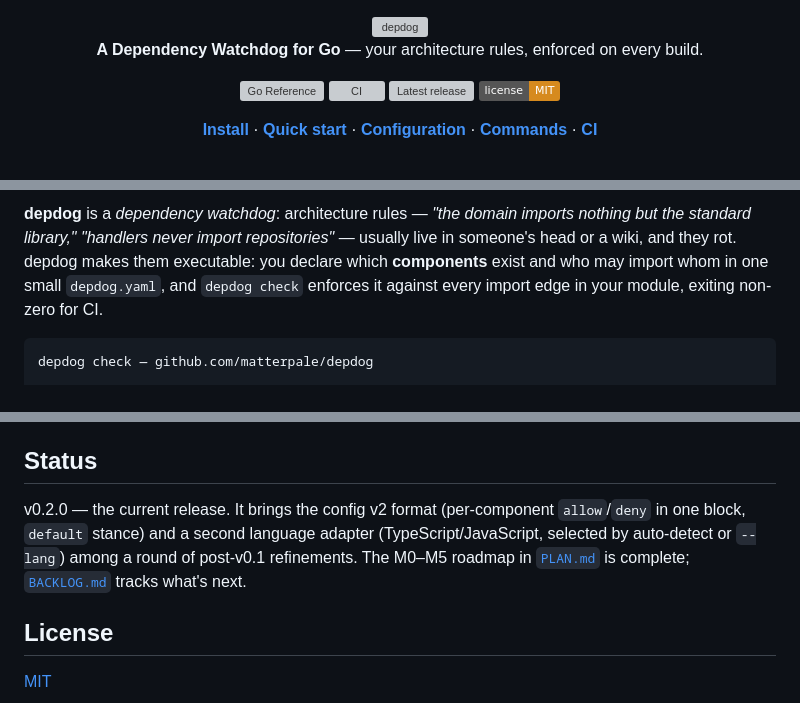
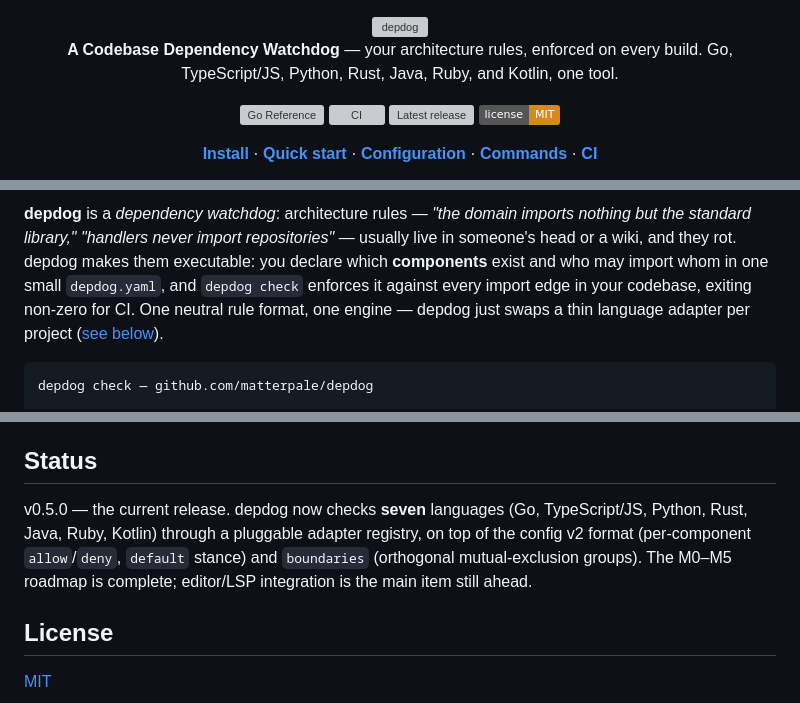
Before and after one commit to matterpale/depdog, a Markdown page: README.md, 3 parts joined by grey strips. Rendered like a GitHub page; badges without logos; grey boxes are pictures that could not be loaded.

````diff
--- a/README.md
+++ b/README.md
@@ -2,7 +2,8 @@
 
 <img src="assets/logo.svg" alt="depdog" width="330">
 
-**A Dependency Watchdog for Go** — your architecture rules, enforced on every build.
+**A Codebase Dependency Watchdog** — your architecture rules, enforced on every build.
+Go, TypeScript/JS, Python, Rust, Java, Ruby, and Kotlin, one tool.
 
 [![Go Reference](https://pkg.go.dev/badge/github.com/matterpale/depdog.svg)](https://pkg.go.dev/github.com/matterpale/depdog)
 [![CI](https://github.com/matterpale/depdog/actions/workflows/ci.yml/badge.svg)](https://github.com/matterpale/depdog/actions/workflows/ci.yml)
@@ -22,7 +23,8 @@ nothing but the standard library," "handlers never import repositories"* —
 usually live in someone's head or a wiki, and they rot. depdog makes them
 executable: you declare which **components** exist and who may import whom in one
 small `depdog.yaml`, and `depdog check` enforces it against every import edge in
-your module, exiting non-zero for CI.
+your codebase, exiting non-zero for CI. One neutral rule format, one engine —
+depdog just swaps a thin language adapter per project ([see below](#multi-language-support)).
 
 ```
 depdog check — github.com/matterpale/depdog
@@ -302,11 +346,11 @@ with no `--lang` is genuinely ambiguous: depdog exits with a usage error naming
 
 ## Status
 
-v0.2.0 — the current release. It brings the config v2 format (per-component
-`allow`/`deny` in one block, `default` stance) and a second language adapter
-(TypeScript/JavaScript, selected by auto-detect or `--lang`) among a round of
-post-v0.1 refinements. The M0–M5 roadmap in [`PLAN.md`](PLAN.md) is complete;
-[`BACKLOG.md`](BACKLOG.md) tracks what's next.
+v0.5.0 — the current release. depdog now checks **seven** languages (Go,
+TypeScript/JS, Python, Rust, Java, Ruby, Kotlin) through a pluggable adapter
+registry, on top of the config v2 format (per-component `allow`/`deny`,
+`default` stance) and `boundaries` (orthogonal mutual-exclusion groups). The
+M0–M5 roadmap is complete; editor/LSP integration is the main item still ahead.
 
 ## License
 
````
Also changed, not shown: other parts of README.md (+67 -25 lines), skills/depdog-config/SKILL.md (added, +158 -0 lines).
